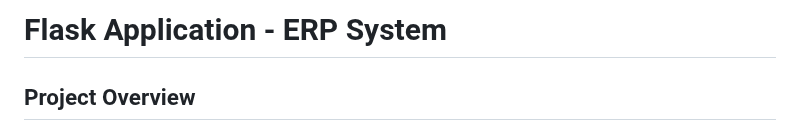
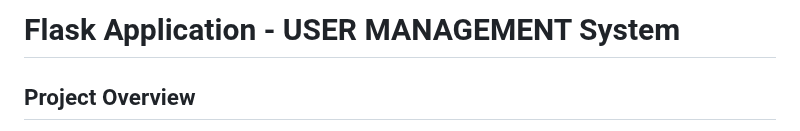
Before and after one commit to nikhilgupta738/ERPSystem, a Markdown page: readme.md, the part around the change. GitHub-like rendering.

```diff
--- a/readme.md
+++ b/readme.md
@@ -1,4 +1,4 @@
-# Flask Application - ERP System
+# Flask Application - USER MANAGEMENT System
 
 ## Project Overview
 
```
